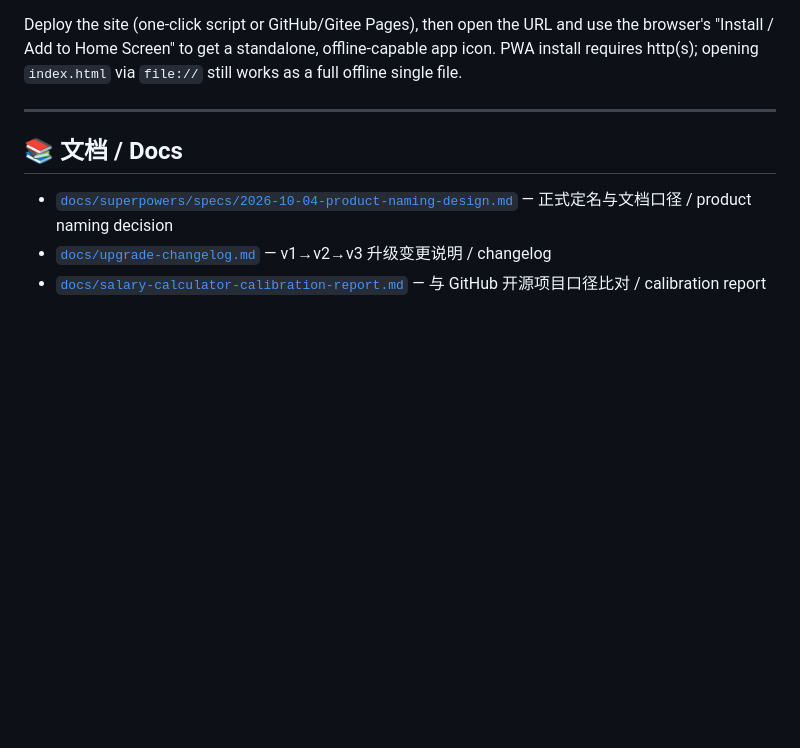
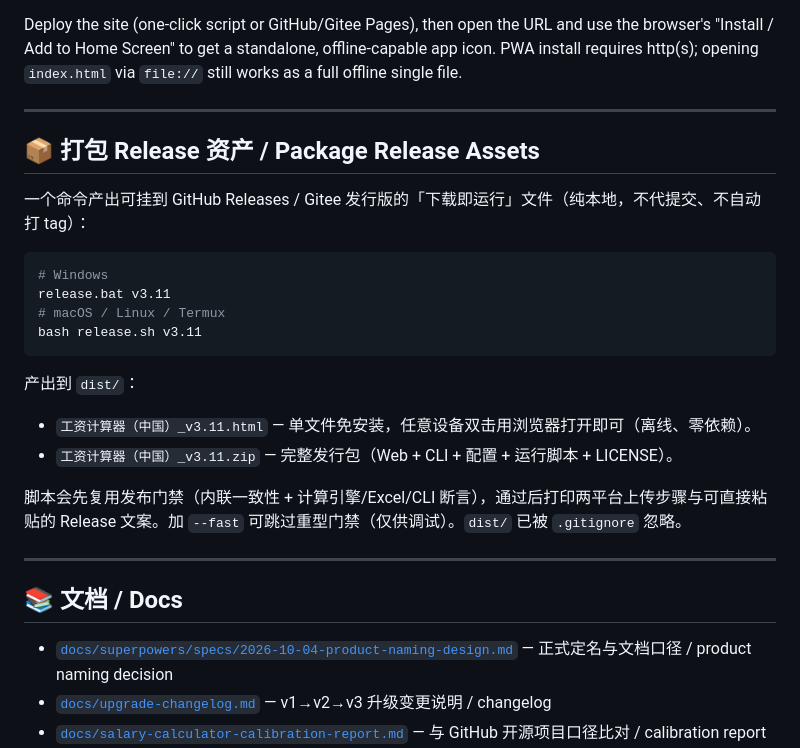
Before and after one commit to shell-fly/salary-calculator, a Markdown page: README.md, the part around the change. Drawn GitHub-style; blank space fills up the shorter version.

Commit message:
docs(release): document one-click release packaging

````diff
--- a/README.md
+++ b/README.md
@@ -232,6 +232,25 @@ http(s); opening `index.html` via `file://` still works as a full offline single
 
 ---
 
+## 📦 打包 Release 资产 / Package Release Assets
+
+一个命令产出可挂到 GitHub Releases / Gitee 发行版的「下载即运行」文件（纯本地，不代提交、不自动打 tag）：
+
+```bash
+# Windows
+release.bat v3.11
+# macOS / Linux / Termux
+bash release.sh v3.11
+```
+
+产出到 `dist/`：
+- `工资计算器（中国）_v3.11.html` — 单文件免安装，任意设备双击用浏览器打开即可（离线、零依赖）。
+- `工资计算器（中国）_v3.11.zip` — 完整发行包（Web + CLI + 配置 + 运行脚本 + LICENSE）。
+
+脚本会先复用发布门禁（内联一致性 + 计算引擎/Excel/CLI 断言），通过后打印两平台上传步骤与可直接粘贴的 Release 文案。加 `--fast` 可跳过重型门禁（仅供调试）。`dist/` 已被 `.gitignore` 忽略。
+
+---
+
 ## 📚 文档 / Docs
 
 - [`docs/superpowers/specs/2026-10-04-product-naming-design.md`](docs/superpowers/specs/2026-10-04-product-naming-design.md) — 正式定名与文档口径 / product naming decision
````
